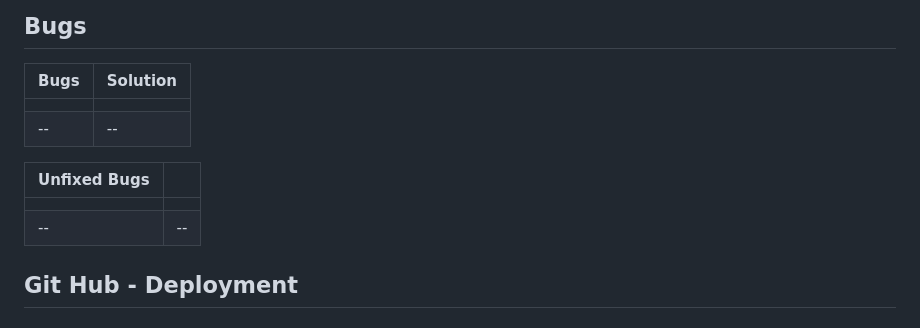
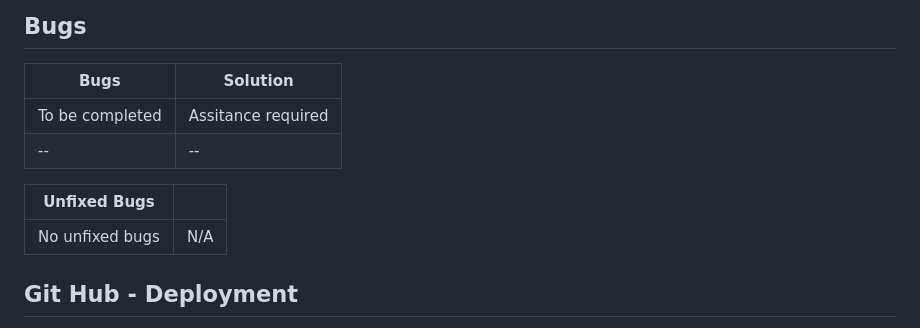
Before and after one commit to DpWhitt6/White-Box-Mechanical, a Markdown page: README.md, the part around the change printed below. Rendered like a GitHub page.

```diff
--- a/README.md
+++ b/README.md
@@ -85,13 +83,12 @@ Throughout this website the focus has been to be consistent in styling and ensur
 ## Bugs
 |Bugs | Solution|
 |--|--|
-|||
+|To be completed|Assitance required|
 |--|--|
 
 |Unfixed Bugs ||
 |--|--|
-|||
-|--|--|
+|No unfixed bugs|N/A|
 
 
 ## Git Hub - Deployment
```
Also changed, not shown: other parts of README.md (+0 -2 lines).
